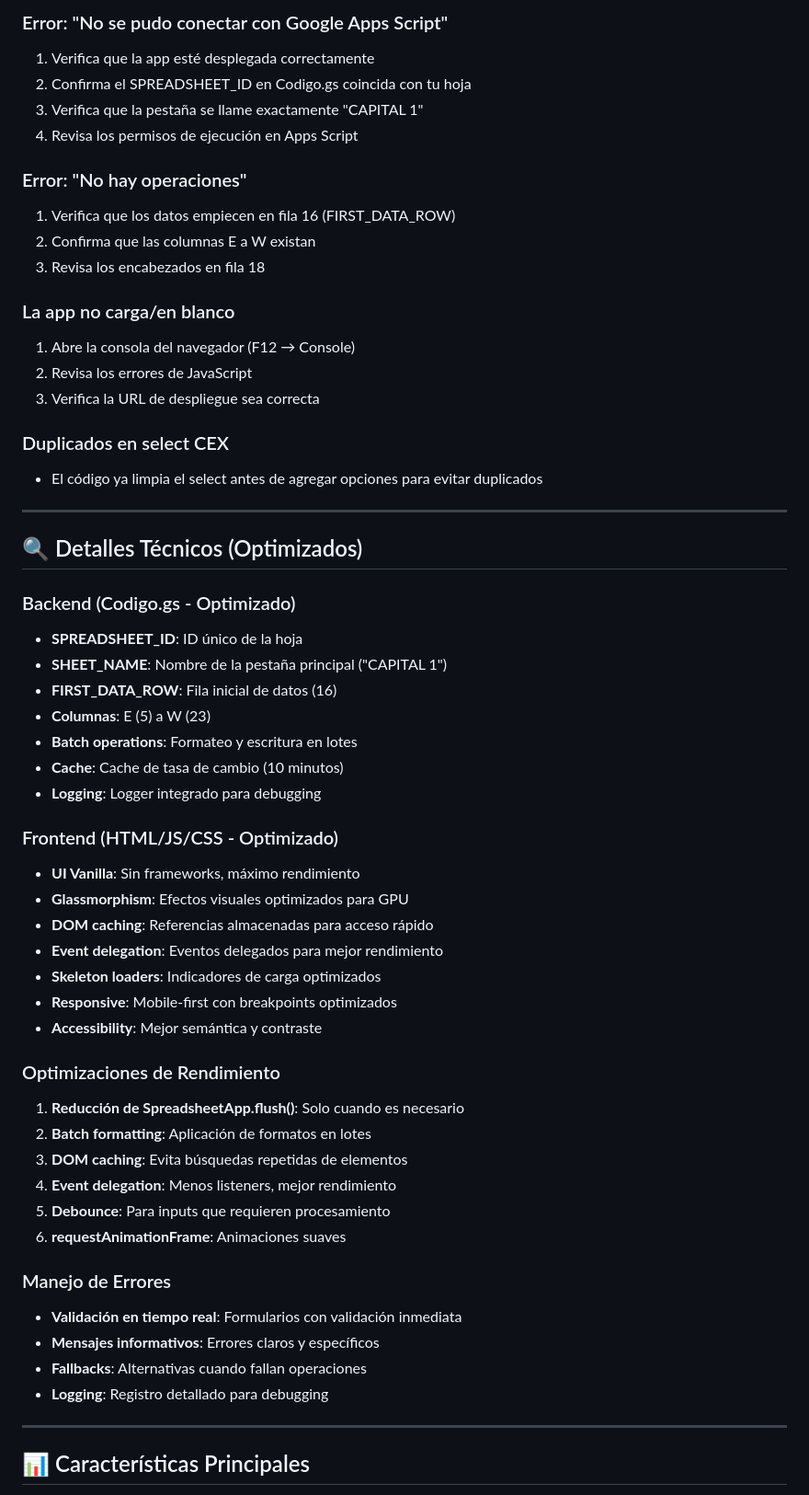
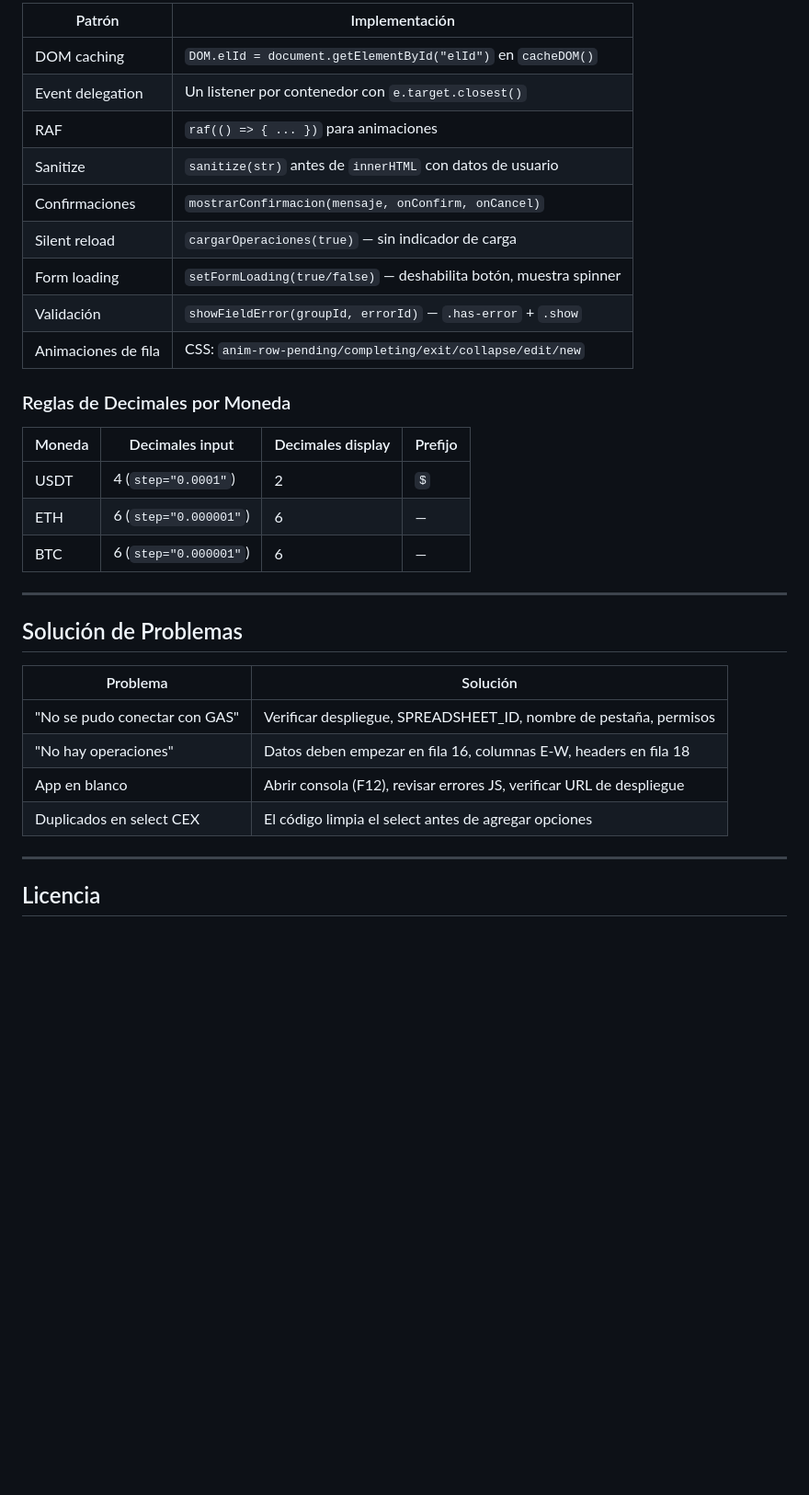
Before and after one commit to JoseVargasS/Dual-Investment-Manager, a Markdown page: README.md, the part around one of its changes. Shown at 92% size. Rendered like a GitHub page; blank space fills up the shorter version.

```diff
--- a/README.md
+++ b/README.md
@@ -200,68 +183,36 @@ El UI usa efectos **glassmorphism** modernos con optimizaciones de rendimiento:
 
-### Error: "No se pudo conectar con Google Apps Script"
+| Patrón | Implementación |
+|---|---|
+| DOM caching | `DOM.elId = document.getElementById("elId")` en `cacheDOM()` |
+| Event delegation | Un listener por contenedor con `e.target.closest()` |
+| RAF | `raf(() => { ... })` para animaciones |
+| Sanitize | `sanitize(str)` antes de `innerHTML` con datos de usuario |
+| Confirmaciones | `mostrarConfirmacion(mensaje, onConfirm, onCancel)` |
+| Silent reload | `cargarOperaciones(true)` — sin indicador de carga |
+| Form loading | `setFormLoading(true/false)` — deshabilita botón, muestra spinner |
+| Validación | `showFieldError(groupId, errorId)` — `.has-error` + `.show` |
+| Animaciones de fila | CSS: `anim-row-pending/completing/exit/collapse/edit/new` |
 
-1. Verifica que la app esté desplegada correctamente
-2. Confirma el SPREADSHEET_ID en Codigo.gs coincida con tu hoja
-3. Verifica que la pestaña se llame exactamente "CAPITAL 1"
-4. Revisa los permisos de ejecución en Apps Script
+### Reglas de Decimales por Moneda
 
-### Error: "No hay operaciones"
-
-1. Verifica que los datos empiecen en fila 16 (FIRST_DATA_ROW)
-2. Confirma que las columnas E a W existan
-3. Revisa los encabezados en fila 18
-
-### La app no carga/en blanco
-
-1. Abre la consola del navegador (F12 → Console)
-2. Revisa los errores de JavaScript
-3. Verifica la URL de despliegue sea correcta
-
-### Duplicados en select CEX
-
-- El código ya limpia el select antes de agregar opciones para evitar duplicados
+| Moneda | Decimales input | Decimales display | Prefijo |
+|---|---|---|---|
+| USDT | 4 (`step="0.0001"`) | 2 | `$` |
+| ETH | 6 (`step="0.000001"`) | 6 | — |
+| BTC | 6 (`step="0.000001"`) | 6 | — |
 
 ---
 
-## 🔍 Detalles Técnicos (Optimizados)
+## Solución de Problemas
 
-### Backend (Codigo.gs - Optimizado)
-
-- **SPREADSHEET_ID**: ID único de la hoja
-- **SHEET_NAME**: Nombre de la pestaña principal ("CAPITAL 1")
-- **FIRST_DATA_ROW**: Fila inicial de datos (16)
-- **Columnas**: E (5) a W (23)
-- **Batch operations**: Formateo y escritura en lotes
-- **Cache**: Cache de tasa de cambio (10 minutos)
-- **Logging**: Logger integrado para debugging
-
-### Frontend (HTML/JS/CSS - Optimizado)
-
-- **UI Vanilla**: Sin frameworks, máximo rendimiento
-- **Glassmorphism**: Efectos visuales optimizados para GPU
-- **DOM caching**: Referencias almacenadas para acceso rápido
-- **Event delegation**: Eventos delegados para mejor rendimiento
-- **Skeleton loaders**: Indicadores de carga optimizados
-- **Responsive**: Mobile-first con breakpoints optimizados
-- **Accessibility**: Mejor semántica y contraste
-
-### Optimizaciones de Rendimiento
-
-1. **Reducción de SpreadsheetApp.flush()**: Solo cuando es necesario
-2. **Batch formatting**: Aplicación de formatos en lotes
-3. **DOM caching**: Evita búsquedas repetidas de elementos
-4. **Event delegation**: Menos listeners, mejor rendimiento
-5. **Debounce**: Para inputs que requieren procesamiento
-6. **requestAnimationFrame**: Animaciones suaves
-
-### Manejo de Errores
-
-- **Validación en tiempo real**: Formularios con validación inmediata
-- **Mensajes informativos**: Errores claros y específicos
-- **Fallbacks**: Alternativas cuando fallan operaciones
-- **Logging**: Registro detallado para debugging
+| Problema | Solución |
+|---|---|
+| "No se pudo conectar con GAS" | Verificar despliegue, SPREADSHEET_ID, nombre de pestaña, permisos |
+| "No hay operaciones" | Datos deben empezar en fila 16, columnas E-W, headers en fila 18 |
+| App en blanco | Abrir consola (F12), revisar errores JS, verificar URL de despliegue |
+| Duplicados en select CEX | El código limpia el select antes de agregar opciones |
 
 ---
 
-## 📊 Características Principales
+## Licencia
 
```
Also changed, not shown: other parts of README.md (+118 -214 lines).
